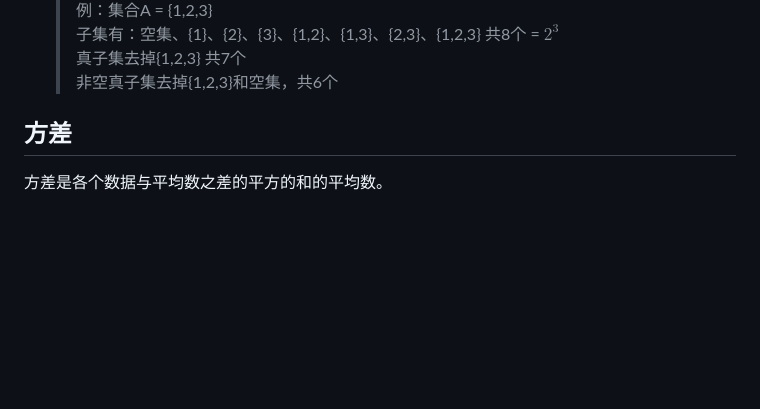
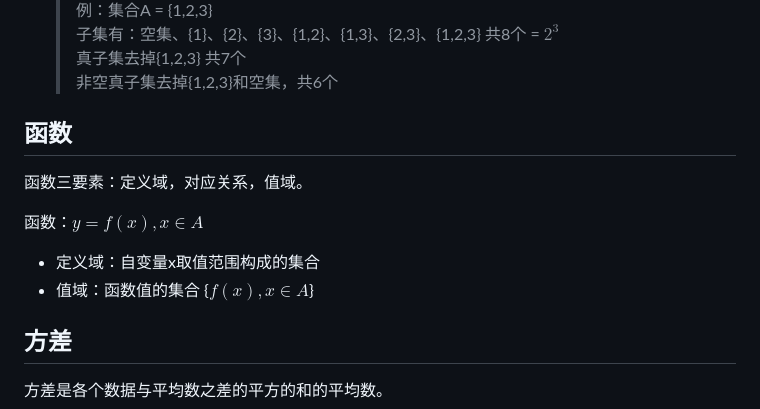
Before and after one commit to ifuture-pro/developer-notes, a Markdown page: Artificial-Intelligence/math.md, the part around the change printed below. Drawn GitHub-style; blank space fills up the shorter version.

```diff
--- a/Artificial-Intelligence/math.md
+++ b/Artificial-Intelligence/math.md
@@ -35,7 +83,13 @@
   真子集去掉{1,2,3} 共7个
   非空真子集去掉{1,2,3}和空集，共6个
 
+## 函数
+函数三要素：定义域，对应关系，值域。
 
+函数：$y=f(x),x \in A$
+
+* 定义域：自变量x取值范围构成的集合
+* 值域：函数值的集合 {$f(x), x\in A$}
 
 
 ## 方差
```
Also changed, not shown: other parts of Artificial-Intelligence/math.md (+48 -0 lines), assets/img/解一元二次.png (added).
